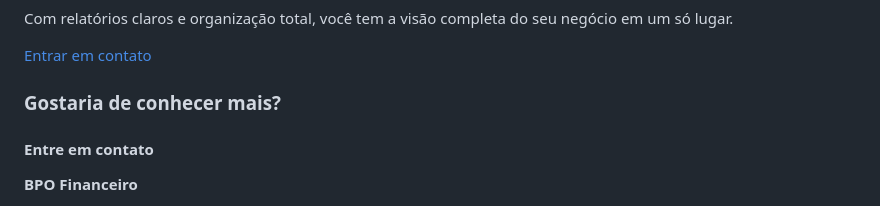
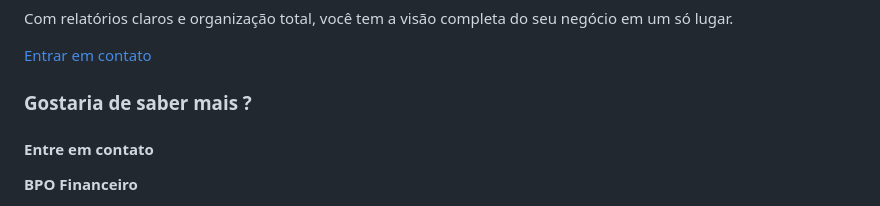
Before and after one commit to gabrieelwilliam-source/D3-Financeiro, a Markdown page: README.md, the part around the change. GitHub-like rendering.

Commit message:
Update footer heading text in README.md

```diff
--- a/README.md
+++ b/README.md
@@ -297,7 +297,7 @@
   <footer>
     <div class="footer-content">
       <div class="footer-left">
-        <h3>Gostaria de conhecer mais?</h3>
+        <h3>Gostaria de saber mais ?</h3>
         <h4>Entre em contato</h4>
         <p><strong>BPO Financeiro</strong></p>
         <p><em>Facilidade para crescer</em></p>
```
